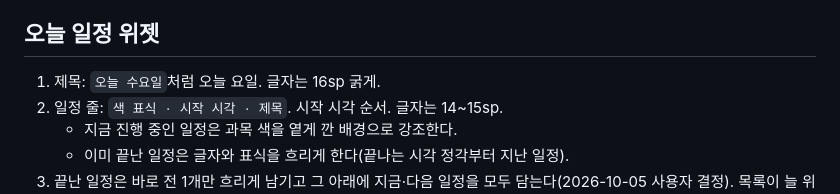
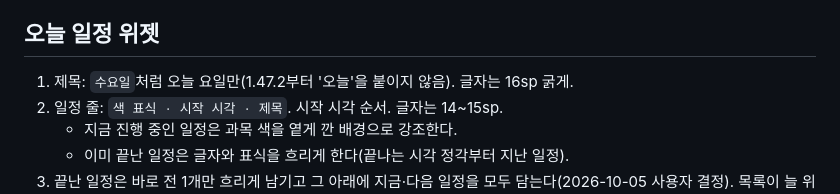
Before and after one commit to xenosis/TimeTable, a Markdown page: docs/widget-layout.md, the part around the change. GitHub-like rendering.

```diff
--- a/docs/widget-layout.md
+++ b/docs/widget-layout.md
@@ -43,7 +43,7 @@
 
 ## 오늘 일정 위젯
 
-1. 제목: `오늘 수요일`처럼 오늘 요일. 글자는 16sp 굵게.
+1. 제목: `수요일`처럼 오늘 요일만(1.47.2부터 '오늘'을 붙이지 않음). 글자는 16sp 굵게.
 2. 일정 줄: `색 표식 · 시작 시각 · 제목`. 시작 시각 순서. 글자는 14~15sp.
    - 지금 진행 중인 일정은 과목 색을 옅게 깐 배경으로 강조한다.
    - 이미 끝난 일정은 글자와 표식을 흐리게 한다(끝나는 시각 정각부터 지난 일정).
```
Also changed, not shown: docs/device-verification-2026-10-05.md (+10 -0 lines).
